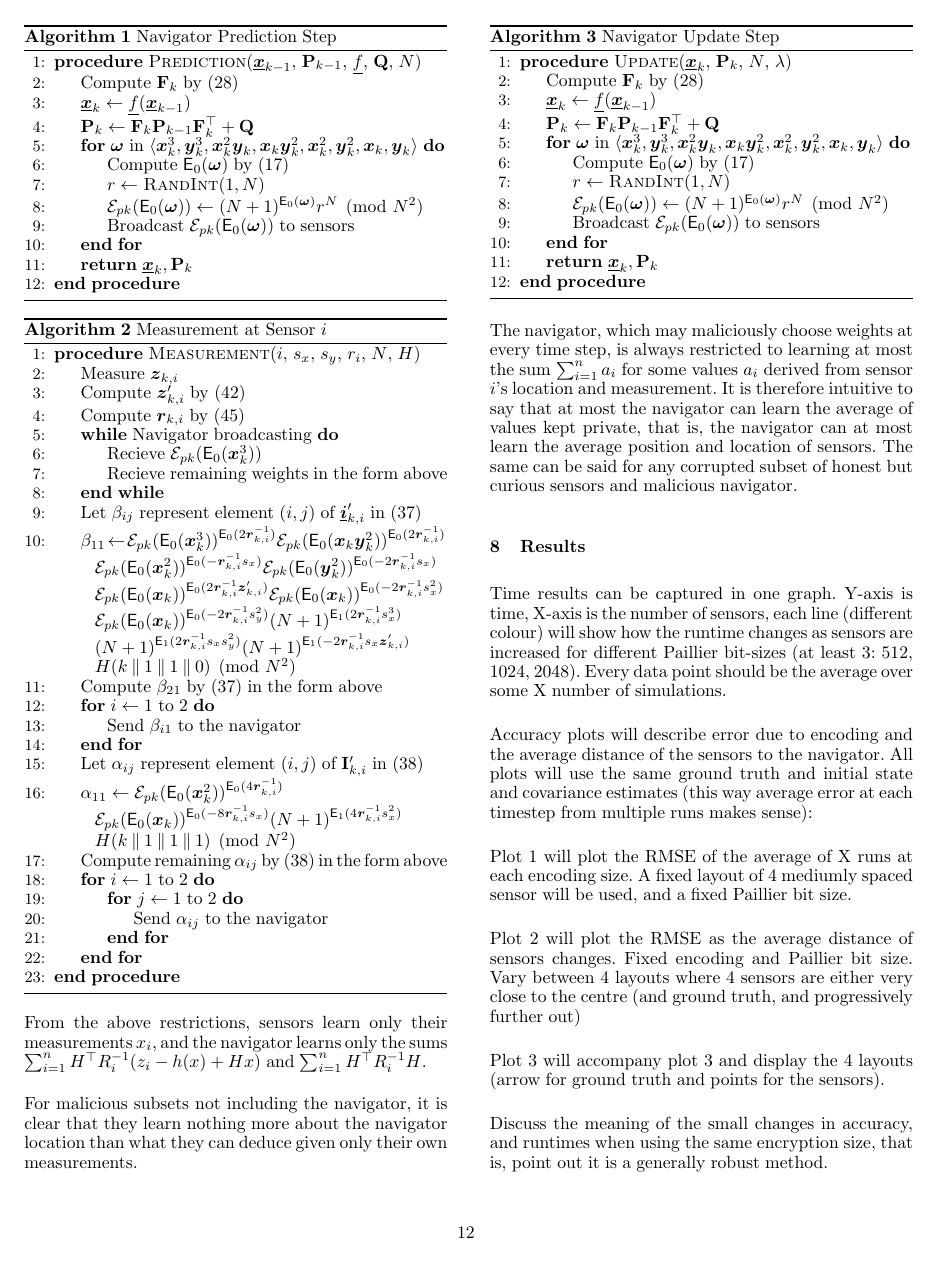
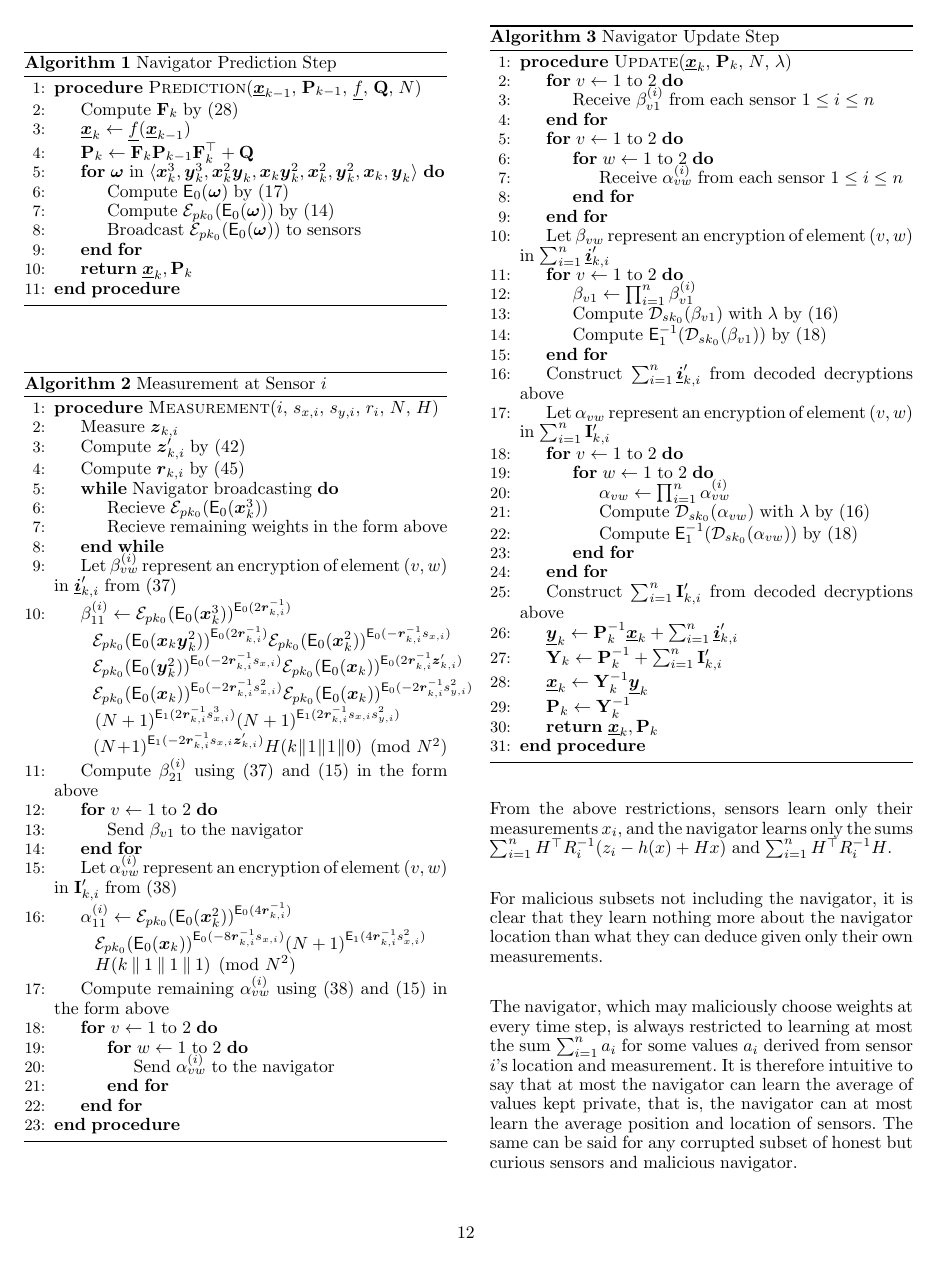
Before and after one commit to omubtcezq/PrivateEIFLocalisation, a LaTeX document (main.tex): page 12 of 14. Compiled offline with pdfLaTeX.

Commit message:
Completed the algorithm text for the whole protocol Added missing labels to all encoding and our scheme equations (used these in the protocol instead of giving equations) Added missing index i for sensor locations (obviously these are dependent on the sensor Added missing index 0 to public key of our scheme (this is how the notation is when we define it) Fixed EIF update equations which were using the wrong index (k-1 just used in the prediction step) - this should still be done in a nicer way, currently x_k updated from x_k which is not really true in an equation Fixed error when defining private keys in our scheme (sk_0 defined twice instead of sk_n)

```diff
--- a/main.tex
+++ b/main.tex
@@ -1152,15 +1152,17 @@ Give the algorithm as pseudocode (including encoding and encryption, possible as
     \caption{Navigator Prediction Step}\label{alg:nav_prediction}
     \begin{algorithmic}[1]
         \Procedure{Prediction}{$\rvec{x}_{k-1}$, $\mat{P}_{k-1}$, $\vec{f}$, $\mat{Q}$, $N$}
+
         \State Compute $\mat{F}_k$ by \eqref{eqn:jacobian_f}
         \State $\rvec{x}_{k} \gets \vec{f}(\rvec{x}_{k-1})$
         \State $\mat{P}_{k} \gets \mat{F}_k\mat{P}_{k-1}\mat{F}_k^\top + \mat{Q}$
+
         \For{$\rv{\omega}$ in $\langle\rv{x}_k^3,\rv{y}_k^3,\rv{x}_k^2\rv{y}_k,\rv{x}_k\rv{y}_k^2,\rv{x}_k^2,\rv{y}_k^2,\rv{x}_k,\rv{y}_k\rangle$}
             \State Compute $\mathsf{E}_{0}(\rv{\omega})$ by \eqref{eqn:encode}
-            \State $r \gets$ \Call{RandInt}{$1,N$}
-            \State $\mathcal{E}_{pk}(\mathsf{E}_{0}(\rv{\omega})) \gets (N+1)^{\mathsf{E}_{0}(\rv{\omega})}r^N \pmod{N^2}$
-            \State Broadcast $\mathcal{E}_{pk}(\mathsf{E}_{0}(\rv{\omega}))$ to sensors
+            \State Compute $\mathcal{E}_{pk_0}(\mathsf{E}_{0}(\rv{\omega}))$ by \eqref{eqn:our_scheme_encrypt}
+            \State Broadcast $\mathcal{E}_{pk_0}(\mathsf{E}_{0}(\rv{\omega}))$ to sensors
         \EndFor
+
         \State \Return $\rvec{x}_{k}, \mat{P}_{k}$
         \EndProcedure
     \end{algorithmic}
@@ -1169,39 +1171,43 @@ Give the algorithm as pseudocode (including encoding and encryption, possible as
 \begin{algorithm}
     \caption{Measurement at Sensor $i$}\label{alg:measurement_info}
     \begin{algorithmic}[1]
-        \Procedure{Measurement}{$i$, $s_x$, $s_y$, $r_i$, $N$, $H$}
+        \Procedure{Measurement}{$i$, $s_{x,i}$, $s_{y,i}$, $r_i$, $N$, $H$}
+
         \State Measure $\rv{z}_{k,i}$
         \State Compute $\rv{z}_{k,i}'$ by \eqref{eqn:modified_measurement}
         \State Compute $\rv{r}_{k, i}$ by \eqref{eqn:modified_meaasurement_variance_estimate}
+
         \While{Navigator broadcasting}
-        \State Recieve $\mathcal{E}_{pk}(\mathsf{E}_{0}(\rv{x}^3_k))$
+        \State Recieve $\mathcal{E}_{pk_0}(\mathsf{E}_{0}(\rv{x}^3_k))$
         \State Recieve remaining weights in the form above
         \EndWhile
-        \State Let $\beta_{ij}$ represent element $(i,j)$ of $\rvec{i}'_{k,i}$ in \eqref{eqn:hrz_linear_comb}
-        \State $\beta_{11} \!\gets\! \mathcal{E}_{pk}(\mathsf{E}_{0}(\rv{x}^3_k))^{\mathsf{E}_{0}(2\rv{r}_{k, i}^{-1})}
-        \mathcal{E}_{pk}(\mathsf{E}_{0}(\rv{x}_k\rv{y}^2_k))^{\mathsf{E}_{0}(2\rv{r}_{k, i}^{-1})}$\par
-        \ $\mathcal{E}_{pk}(\mathsf{E}_{0}(\rv{x}^2_k))^{\mathsf{E}_{0}(-\rv{r}_{k, i}^{-1}s_x)}
-        \mathcal{E}_{pk}(\mathsf{E}_{0}(\rv{y}^2_k))^{\mathsf{E}_{0}(-2\rv{r}_{k, i}^{-1}s_x)}$\par
-        \ $\mathcal{E}_{pk}(\mathsf{E}_{0}(\rv{x}_k))^{\mathsf{E}_{0}(2\rv{r}_{k, i}^{-1}\rv{z}_{k,i}')}
-        \mathcal{E}_{pk}(\mathsf{E}_{0}(\rv{x}_k))^{\mathsf{E}_{0}(-2\rv{r}_{k, i}^{-1}s_x^2)}$\par
-        \ $\mathcal{E}_{pk}(\mathsf{E}_{0}(\rv{x}_k))^{\mathsf{E}_{0}(-2\rv{r}_{k, i}^{-1}s_y^2)}
-        (N+1)^{\mathsf{E}_{1}(2\rv{r}_{k, i}^{-1}s_x^3)}$\par
-        \ $(N+1)^{\mathsf{E}_{1}(2\rv{r}_{k, i}^{-1}s_xs_y^2)}
-        (N+1)^{\mathsf{E}_{1}(-2\rv{r}_{k, i}^{-1}s_x\rv{z}_{k,i}')}$\par
-        \ $H(k\mathbin\|1\mathbin\|1\mathbin\|0)\pmod{N^2}$
-        \State Compute $\beta_{21}$ by \eqref{eqn:hrz_linear_comb} in the form above
-        \For{$i \gets 1$ to $2$}
-            \State Send $\beta_{i1}$ to the navigator
+
+        \State Let $\beta_{vw}^{(i)}$ represent an encryption of element $(v,w)$ in $\rvec{i}'_{k,i}$ from \eqref{eqn:hrz_linear_comb}
+        \State $\beta_{11}^{(i)} \gets \mathcal{E}_{pk_0}(\mathsf{E}_{0}(\rv{x}^3_k))^{\mathsf{E}_{0}(2\rv{r}_{k, i}^{-1})}$\par
+        \ $\mathcal{E}_{pk_0}(\mathsf{E}_{0}(\rv{x}_k\rv{y}^2_k))^{\mathsf{E}_{0}(2\rv{r}_{k, i}^{-1})}
+        \mathcal{E}_{pk_0}(\mathsf{E}_{0}(\rv{x}^2_k))^{\mathsf{E}_{0}(-\rv{r}_{k, i}^{-1}s_{x,i})}$\par
+        \ $\mathcal{E}_{pk_0}(\mathsf{E}_{0}(\rv{y}^2_k))^{\mathsf{E}_{0}(-2\rv{r}_{k, i}^{-1}s_{x,i})}
+        \mathcal{E}_{pk_0}(\mathsf{E}_{0}(\rv{x}_k))^{\mathsf{E}_{0}(2\rv{r}_{k, i}^{-1}\rv{z}_{k,i}')}$\par
+        \ $\mathcal{E}_{pk_0}(\mathsf{E}_{0}(\rv{x}_k))^{\mathsf{E}_{0}(-2\rv{r}_{k, i}^{-1}s_{x,i}^2)}
+        \mathcal{E}_{pk_0}(\mathsf{E}_{0}(\rv{x}_k))^{\mathsf{E}_{0}(-2\rv{r}_{k, i}^{-1}s_{y,i}^2)}$\par
+        \ $(N+1)^{\mathsf{E}_{1}(2\rv{r}_{k, i}^{-1}s_{x,i}^3)}
+        (N+1)^{\mathsf{E}_{1}(2\rv{r}_{k, i}^{-1}s_{x,i}s_{y,i}^2)}$\par
+        \ $(N+1)^{\mathsf{E}_{1}(-2\rv{r}_{k, i}^{-1}s_{x,i}\rv{z}_{k,i}')}
+        H(k\mathbin\|1\mathbin\|1\mathbin\|0)\pmod{N^2}$
+        \State Compute $\beta_{21}^{(i)}$ using \eqref{eqn:hrz_linear_comb} and \eqref{eqn:our_scheme_lin_comb} in the form above
+        \For{$v \gets 1$ to $2$}
+            \State Send $\beta_{v1}$ to the navigator
         \EndFor
-        \State Let $\alpha_{ij}$ represent element $(i,j)$ of $\mat{I}'_{k,i}$ in \eqref{eqn:hrh_linear_comb}
-        \State $\alpha_{11} \gets \mathcal{E}_{pk}(\mathsf{E}_{0}(\rv{x}^2_k))^{\mathsf{E}_{0}(4\rv{r}_{k, i}^{-1})}$\par
-        \ $\mathcal{E}_{pk}(\mathsf{E}_{0}(\rv{x}_k))^{\mathsf{E}_{0}(-8\rv{r}_{k, i}^{-1}s_x)}
-        (N+1)^{\mathsf{E}_{1}(4\rv{r}_{k, i}^{-1}s_x^2)}$\par
+
+        \State Let $\alpha_{vw}^{(i)}$ represent an encryption of element $(v,w)$ in $\mat{I}'_{k,i}$ from \eqref{eqn:hrh_linear_comb}
+        \State $\alpha_{11}^{(i)} \gets \mathcal{E}_{pk_0}(\mathsf{E}_{0}(\rv{x}^2_k))^{\mathsf{E}_{0}(4\rv{r}_{k, i}^{-1})}$\par
+        \ $\mathcal{E}_{pk_0}(\mathsf{E}_{0}(\rv{x}_k))^{\mathsf{E}_{0}(-8\rv{r}_{k, i}^{-1}s_{x,i})}
+        (N+1)^{\mathsf{E}_{1}(4\rv{r}_{k, i}^{-1}s_{x,i}^2)}$\par
         \ $H(k\mathbin\|1\mathbin\|1\mathbin\|1)\pmod{N^2}$
-        \State Compute remaining $\alpha_{ij}$ by \eqref{eqn:hrh_linear_comb} in the form above
-        \For{$i \gets 1$ to $2$}
-            \For{$j \gets 1$ to $2$}
-                \State Send $\alpha_{ij}$ to the navigator
+        \State Compute remaining $\alpha_{vw}^{(i)}$ using \eqref{eqn:hrh_linear_comb} and \eqref{eqn:our_scheme_lin_comb} in the form above
+        \For{$v \gets 1$ to $2$}
+            \For{$w \gets 1$ to $2$}
+                \State Send $\alpha_{vw}^{(i)}$ to the navigator
             \EndFor
         \EndFor
         \EndProcedure
@@ -1213,15 +1219,38 @@ Give the algorithm as pseudocode (including encoding and encryption, possible as
     \begin{algorithmic}[1]
         \Procedure{Update}{$\rvec{x}_{k}$, $\mat{P}_{k}$, $N$, $\lambda$}
 
-        \State Compute $\mat{F}_k$ by \eqref{eqn:jacobian_f}
-        \State $\rvec{x}_{k} \gets \vec{f}(\rvec{x}_{k-1})$
-        \State $\mat{P}_{k} \gets \mat{F}_k\mat{P}_{k-1}\mat{F}_k^\top + \mat{Q}$
-        \For{$\rv{\omega}$ in $\langle\rv{x}_k^3,\rv{y}_k^3,\rv{x}_k^2\rv{y}_k,\rv{x}_k\rv{y}_k^2,\rv{x}_k^2,\rv{y}_k^2,\rv{x}_k,\rv{y}_k\rangle$}
-            \State Compute $\mathsf{E}_{0}(\rv{\omega})$ by \eqref{eqn:encode}
-            \State $r \gets$ \Call{RandInt}{$1,N$}
-            \State $\mathcal{E}_{pk}(\mathsf{E}_{0}(\rv{\omega})) \gets (N+1)^{\mathsf{E}_{0}(\rv{\omega})}r^N \pmod{N^2}$
-            \State Broadcast $\mathcal{E}_{pk}(\mathsf{E}_{0}(\rv{\omega}))$ to sensors
+        \For{$v \gets 1$ to $2$}
+            \State Receive $\beta_{v1}^{(i)}$ from each sensor $1\leq i \leq n$
         \EndFor
+
+        \For{$v \gets 1$ to $2$}
+            \For{$w \gets 1$ to $2$}
+            \State Receive $\alpha_{vw}^{(i)}$ from each sensor $1\leq i \leq n$
+            \EndFor
+        \EndFor
+
+        \State Let $\beta_{vw}$ represent an encryption of element $(v,w)$ in $\sum_{i=1}^n\rvec{i}'_{k,i}$
+        \For{$v \gets 1$ to $2$}
+            \State $\beta_{v1} \gets \prod_{i=1}^n\beta_{v1}^{(i)}$
+            \State Compute $\mathcal{D}_{sk_0}(\beta_{v1})$ with $\lambda$ by \eqref{eqn:our_scheme_decrypt}
+            \State Compute $\mathsf{E}^{-1}_{1}(\mathcal{D}_{sk_0}(\beta_{v1}))$ by \eqref{eqn:decode}
+        \EndFor
+        \State Construct $\sum_{i=1}^n\rvec{i}'_{k,i}$ from decoded decryptions above
+
+        \State Let $\alpha_{vw}$ represent an encryption of element $(v,w)$ in $\sum_{i=1}^n\mat{I}'_{k,i}$
+        \For{$v \gets 1$ to $2$}
+            \For{$w \gets 1$ to $2$}
+                \State $\alpha_{vw} \gets \prod_{i=1}^n\alpha_{vw}^{(i)}$
+                \State Compute $\mathcal{D}_{sk_0}(\alpha_{vw})$ with $\lambda$ by \eqref{eqn:our_scheme_decrypt}
+                \State Compute $\mathsf{E}^{-1}_{1}(\mathcal{D}_{sk_0}(\alpha_{vw}))$ by \eqref{eqn:decode}
+            \EndFor
+        \EndFor
+        \State Construct $\sum_{i=1}^n\mat{I}'_{k,i}$ from decoded decryptions above
+
+        \State $\rvec{y}_k \gets \mat{P}_{k}^{-1}\rvec{x}_{k} + \sum_{i=1}^n\rvec{i}'_{k,i}$
+        \State $\mat{Y}_k \gets \mat{P}_{k}^{-1} + \sum_{i=1}^n\mat{I}'_{k,i}$
+        \State $\rvec{x}_{k} \gets \mat{Y}_k^{-1}\rvec{y}_k$
+        \State $\mat{P}_{k} \gets \mat{Y}_k^{-1}$
         \State \Return $\rvec{x}_{k}, \mat{P}_{k}$
         \EndProcedure
     \end{algorithmic}
```
Also changed, not shown: main.pdf, main.tex (52 more changed lines).
